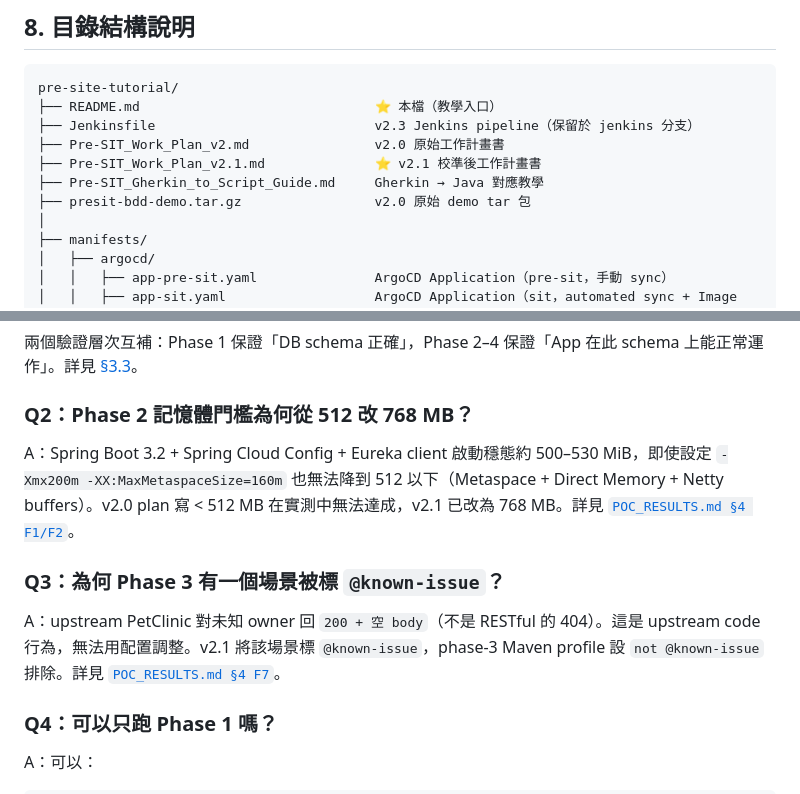
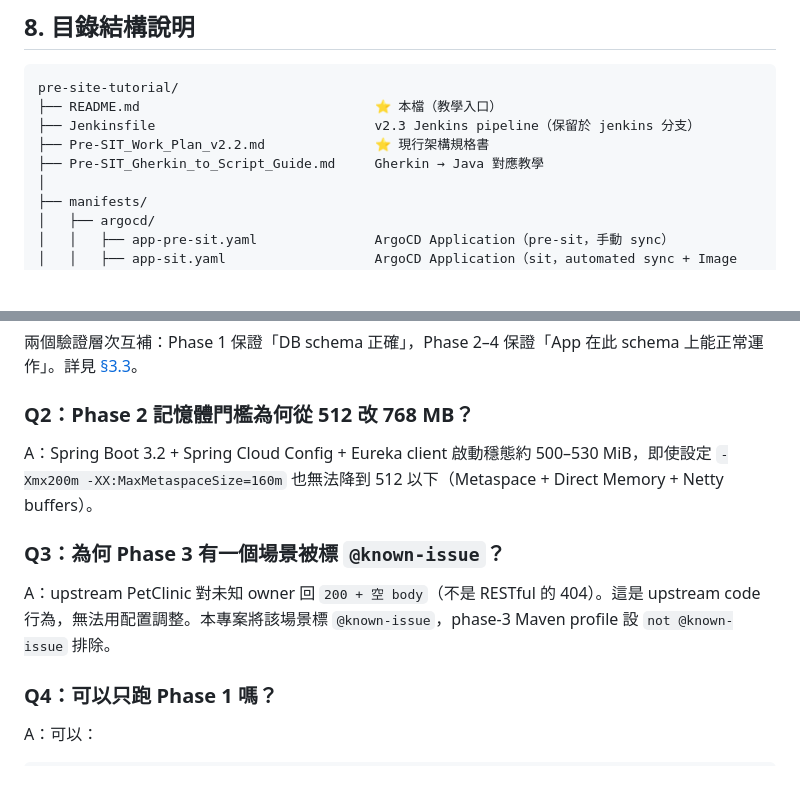
Before and after one commit to ChunPingWang/pre-site-tutorial, a Markdown page: README.md, 2 parts joined by grey strips. Rendered like a GitHub page; blank space fills up the shorter version.

```diff
--- a/README.md
+++ b/README.md
@@ -1748,10 +1748,8 @@ bdd-runner:                          dind:
 pre-site-tutorial/
 ├── README.md                              ⭐ 本檔（教學入口）
 ├── Jenkinsfile                            v2.3 Jenkins pipeline（保留於 jenkins 分支）
-├── Pre-SIT_Work_Plan_v2.md                v2.0 原始工作計畫書
-├── Pre-SIT_Work_Plan_v2.1.md              ⭐ v2.1 校準後工作計畫書
+├── Pre-SIT_Work_Plan_v2.2.md              ⭐ 現行架構規格書
 ├── Pre-SIT_Gherkin_to_Script_Guide.md     Gherkin → Java 對應教學
-├── presit-bdd-demo.tar.gz                 v2.0 原始 demo tar 包
 │
 ├── manifests/
 │   ├── argocd/
@@ -1870,11 +1835,11 @@ A：本專案**自行 build** PetClinic 微服務（`petclinic-src/`），以自
 
 ### Q2：Phase 2 記憶體門檻為何從 512 改 768 MB？
 
-A：Spring Boot 3.2 + Spring Cloud Config + Eureka client 啟動穩態約 500–530 MiB，即使設定 `-Xmx200m -XX:MaxMetaspaceSize=160m` 也無法降到 512 以下（Metaspace + Direct Memory + Netty buffers）。v2.0 plan 寫 < 512 MB 在實測中無法達成，v2.1 已改為 768 MB。詳見 [`POC_RESULTS.md §4 F1/F2`](presit-bdd-demo/poc/POC_RESULTS.md)。
+A：Spring Boot 3.2 + Spring Cloud Config + Eureka client 啟動穩態約 500–530 MiB，即使設定 `-Xmx200m -XX:MaxMetaspaceSize=160m` 也無法降到 512 以下（Metaspace + Direct Memory + Netty buffers）。
 
 ### Q3：為何 Phase 3 有一個場景被標 `@known-issue`？
 
-A：upstream PetClinic 對未知 owner 回 `200 + 空 body`（不是 RESTful 的 404）。這是 upstream code 行為，無法用配置調整。v2.1 將該場景標 `@known-issue`，phase-3 Maven profile 設 `not @known-issue` 排除。詳見 [`POC_RESULTS.md §4 F7`](presit-bdd-demo/poc/POC_RESULTS.md)。
+A：upstream PetClinic 對未知 owner 回 `200 + 空 body`（不是 RESTful 的 404）。這是 upstream code 行為，無法用配置調整。本專案將該場景標 `@known-issue`，phase-3 Maven profile 設 `not @known-issue` 排除。
 
 ### Q4：可以只跑 Phase 1 嗎？
 
```
Also changed, not shown: other parts of README.md (+5 -49 lines).
